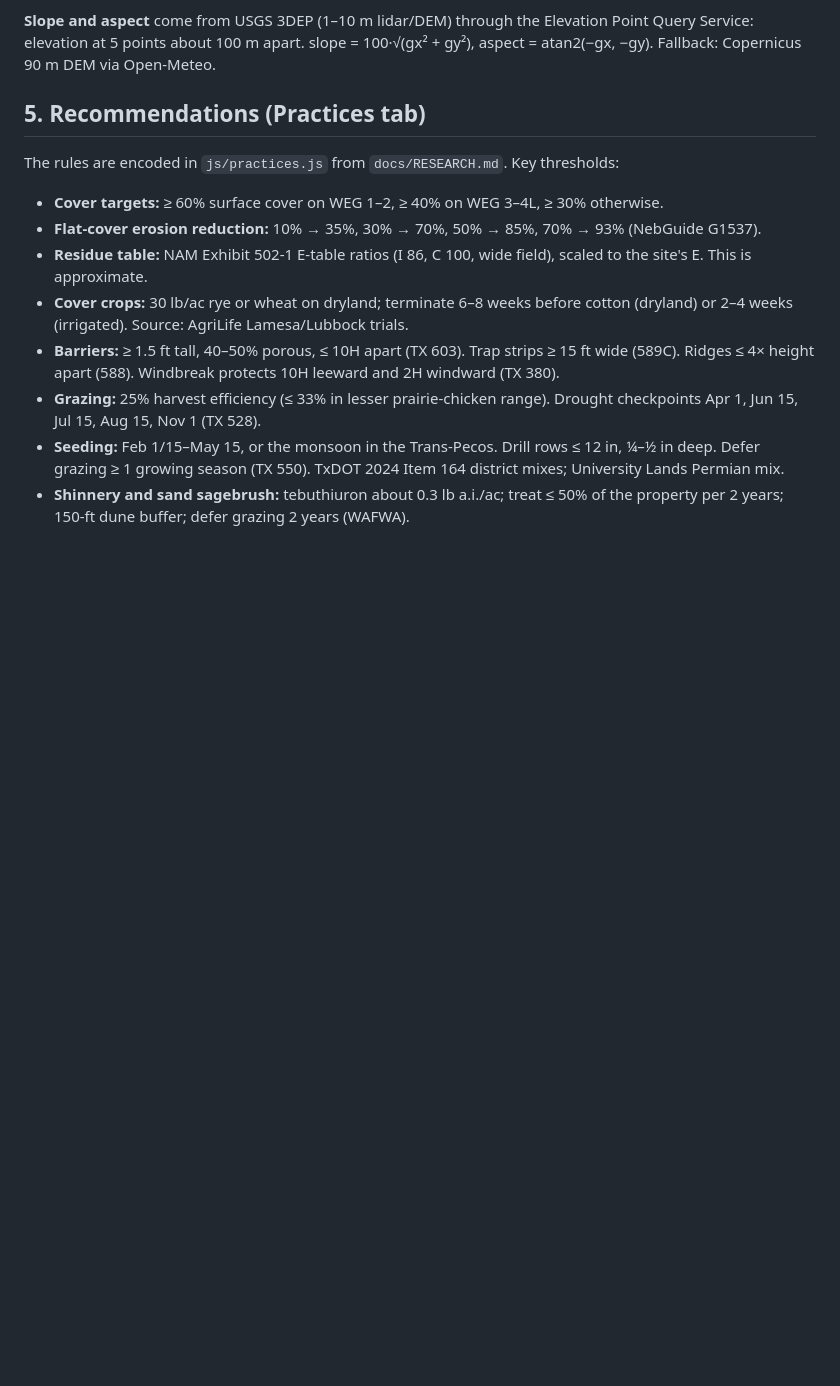
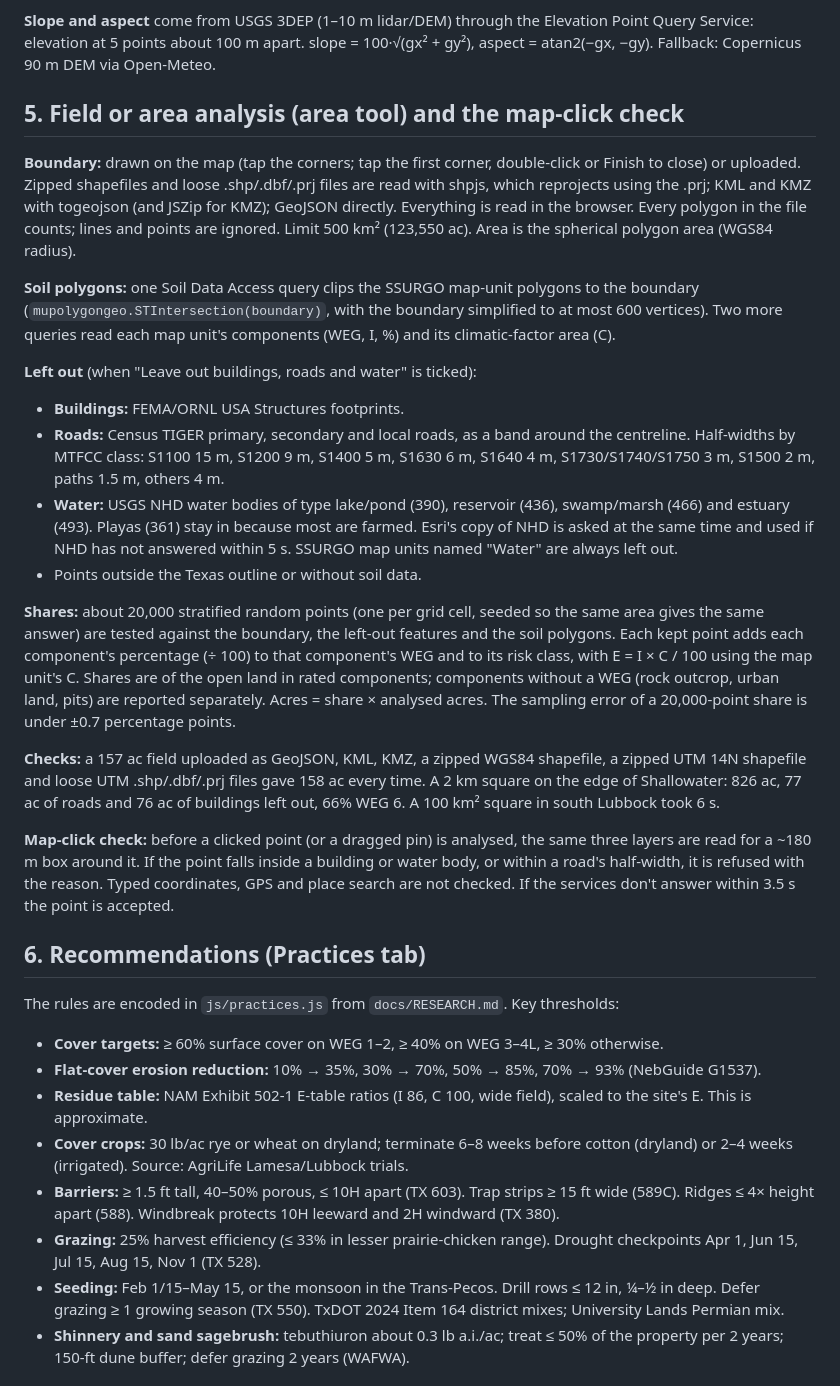
Before and after one commit to barsa1ly/windguard-tx, a Markdown page: docs/METHODS.md, the part around the change. Drawn GitHub-style; blank space fills up the shorter version.

```diff
--- a/docs/METHODS.md
+++ b/docs/METHODS.md
@@ -143,7 +143,25 @@ Airport anemometers sit on open, mown ground, so calibrated values describe expo
 
 **Slope and aspect** come from USGS 3DEP (1–10 m lidar/DEM) through the Elevation Point Query Service: elevation at 5 points about 100 m apart. slope = 100·√(gx² + gy²), aspect = atan2(−gx, −gy). Fallback: Copernicus 90 m DEM via Open-Meteo.
 
-## 5. Recommendations (Practices tab)
+## 5. Field or area analysis (area tool) and the map-click check
+
+**Boundary:** drawn on the map (tap the corners; tap the first corner, double-click or Finish to close) or uploaded. Zipped shapefiles and loose .shp/.dbf/.prj files are read with shpjs, which reprojects using the .prj; KML and KMZ with togeojson (and JSZip for KMZ); GeoJSON directly. Everything is read in the browser. Every polygon in the file counts; lines and points are ignored. Limit 500 km² (123,550 ac). Area is the spherical polygon area (WGS84 radius).
+
+**Soil polygons:** one Soil Data Access query clips the SSURGO map-unit polygons to the boundary (`mupolygongeo.STIntersection(boundary)`, with the boundary simplified to at most 600 vertices). Two more queries read each map unit's components (WEG, I, %) and its climatic-factor area (C).
+
+**Left out** (when "Leave out buildings, roads and water" is ticked):
+- **Buildings:** FEMA/ORNL USA Structures footprints.
+- **Roads:** Census TIGER primary, secondary and local roads, as a band around the centreline. Half-widths by MTFCC class: S1100 15 m, S1200 9 m, S1400 5 m, S1630 6 m, S1640 4 m, S1730/S1740/S1750 3 m, S1500 2 m, paths 1.5 m, others 4 m.
+- **Water:** USGS NHD water bodies of type lake/pond (390), reservoir (436), swamp/marsh (466) and estuary (493). Playas (361) stay in because most are farmed. Esri's copy of NHD is asked at the same time and used if NHD has not answered within 5 s. SSURGO map units named "Water" are always left out.
+- Points outside the Texas outline or without soil data.
+
+**Shares:** about 20,000 stratified random points (one per grid cell, seeded so the same area gives the same answer) are tested against the boundary, the left-out features and the soil polygons. Each kept point adds each component's percentage (÷ 100) to that component's WEG and to its risk class, with E = I × C / 100 using the map unit's C. Shares are of the open land in rated components; components without a WEG (rock outcrop, urban land, pits) are reported separately. Acres = share × analysed acres. The sampling error of a 20,000-point share is under ±0.7 percentage points.
+
+**Checks:** a 157 ac field uploaded as GeoJSON, KML, KMZ, a zipped WGS84 shapefile, a zipped UTM 14N shapefile and loose UTM .shp/.dbf/.prj files gave 158 ac every time. A 2 km square on the edge of Shallowater: 826 ac, 77 ac of roads and 76 ac of buildings left out, 66% WEG 6. A 100 km² square in south Lubbock took 6 s.
+
+**Map-click check:** before a clicked point (or a dragged pin) is analysed, the same three layers are read for a ~180 m box around it. If the point falls inside a building or water body, or within a road's half-width, it is refused with the reason. Typed coordinates, GPS and place search are not checked. If the services don't answer within 3.5 s the point is accepted.
+
+## 6. Recommendations (Practices tab)
 
 The rules are encoded in `js/practices.js` from `docs/RESEARCH.md`. Key thresholds:
 
```
Also changed, not shown: README.md (+7 -1 lines), docs/img/flow_area.png (added), docs/img/flow_overview.png, 7 other files.
